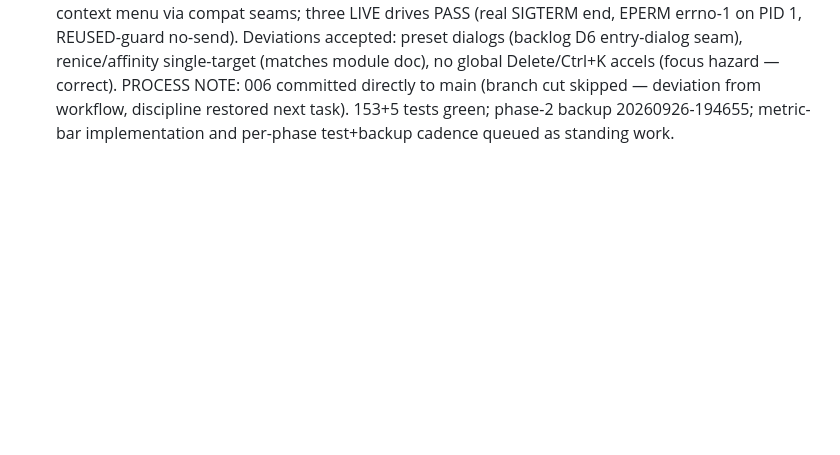
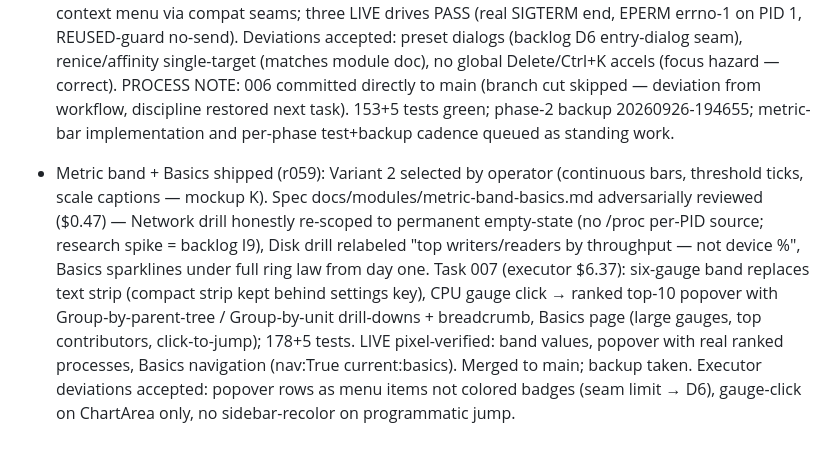
Before and after one commit to MensuraMedia/linprocessmanager, a Markdown page: changelog.md, the part around the change. Drawn GitHub-style; blank space fills up the shorter version.

Commit message:
r059 records: changelog

```diff
--- a/changelog.md
+++ b/changelog.md
@@ -22,3 +22,4 @@ Append-only. Newest entries at the bottom. One entry per completed change.
 - Palette/contrast + 170px + screenshots + adversarial pass (r054): operator contrast complaint quantified — rendered table was one flat #2e2e33 surface. Root cause: the r052 ThemeManager deletion silently dropped static-CSS loading (dead code WAS the loader) and CssProvider.load_from_data REPLACES prior data (dynamic block wiped static on combined provider). Static style.css now loads through the theme applicator in one combined call; rows #262626 on #303030 panes with #1a1a1a hairlines per mockups; sidebar 170px adopted (css min-width + config_layout SIDEBAR_WIDTH/LOGO_AREA); starter 'GTK3 DASHBOARD' raster retired for the pulse mark (logo.svg, svg→png→text load chain). README gained screenshots (live + all ten mockups mapped by feature). Standing adversarial review ($0.93) found and ZCode fixed: librsvg-optional logo regression (universality), header-button override (GTK3 paints buttons over the gadget), whole-widget hover flash (GTK3 row-hover limitation — omitted deliberately). 122+5 tests green throughout; every step pixel-verified on :0.
 - Telemetry Watch concept + strip UX (r055): docs/modules/telemetry-watch.md — anomaly/telemetry detection from /proc-only signals (idle-but-talking, burst cadence, persistent endpoints, fingerprint rules, masking cross-checks), transparent 0–100 scoring with named contributing signals, allow/deny persistence, Phases-5/7 surfacing. Standing adversarial review ($0.63) landed a P0 the concept needed: cadence shape cannot confirm "telemetry" vs legitimate sync/backup — verdict axis renamed to measured reality (Quiet/Chatty/Unattended-egress/Telemetry-fingerprinted), telemetry word reserved for rule matches; snooping signal downgraded to weak fd heuristic (sweeps invisible at 2 s cadence); cadence confidence qualified (sole-talker, beacon-miss); masking requires corroboration (+25→+12); Mint's own agents pre-seeded allow-listed. Live UI: info strip relocated below filter/above header row (equally spaced, centered) with color-coded metrics — Mem low/med/high green/amber/red zones, CPU delta ▲green/▼red/·flat per standard convention; pixel-verified on :0 (Mem 63% rendering amber).
 - Continuous cycle: phase-2 close + Phase 3 shipped (r058): task 005 close review ($1.21) found 8 issues — all fixed (P1 order-aware unknowns-last with ASC regression test; P1 width-save debounce; P2 resume re-arm, bounded stop join, 0.5×period dwall floor, filter-visible strip count, pause-gated activation start, store-key coercion symmetry). Mockup K (metric bar row, 3 variants: segmented gauges / continuous bars / sparkline hybrids) wired into docs; BACKLOG.md created (5 OPT, 8 INNOV incl. telemetry-watch + frequency-for-processes, 5 DEBT). Task 006 (executor $4.50): Phase 3 actions & safety — fresh-stat probe guard, confirm matrix, corrected renice rule, errno contract, bulk signals, context menu via compat seams; three LIVE drives PASS (real SIGTERM end, EPERM errno-1 on PID 1, REUSED-guard no-send). Deviations accepted: preset dialogs (backlog D6 entry-dialog seam), renice/affinity single-target (matches module doc), no global Delete/Ctrl+K accels (focus hazard — correct). PROCESS NOTE: 006 committed directly to main (branch cut skipped — deviation from workflow, discipline restored next task). 153+5 tests green; phase-2 backup 20260926-194655; metric-bar implementation and per-phase test+backup cadence queued as standing work.
+- Metric band + Basics shipped (r059): Variant 2 selected by operator (continuous bars, threshold ticks, scale captions — mockup K). Spec docs/modules/metric-band-basics.md adversarially reviewed ($0.47) — Network drill honestly re-scoped to permanent empty-state (no /proc per-PID source; research spike = backlog I9), Disk drill relabeled "top writers/readers by throughput — not device %", Basics sparklines under full ring law from day one. Task 007 (executor $6.37): six-gauge band replaces text strip (compact strip kept behind settings key), CPU gauge click → ranked top-10 popover with Group-by-parent-tree / Group-by-unit drill-downs + breadcrumb, Basics page (large gauges, top contributors, click-to-jump); 178+5 tests. LIVE pixel-verified: band values, popover with real ranked processes, Basics navigation (nav:True current:basics). Merged to main; backup taken. Executor deviations accepted: popover rows as menu items not colored badges (seam limit → D6), gauge-click on ChartArea only, no sidebar-recolor on programmatic jump.
```
